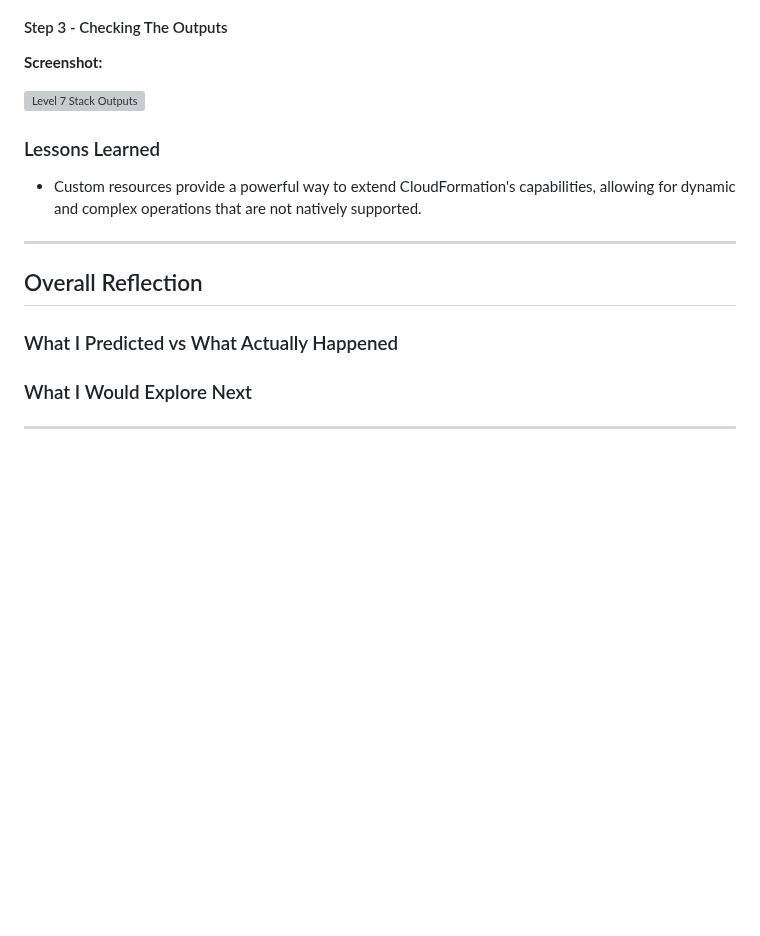
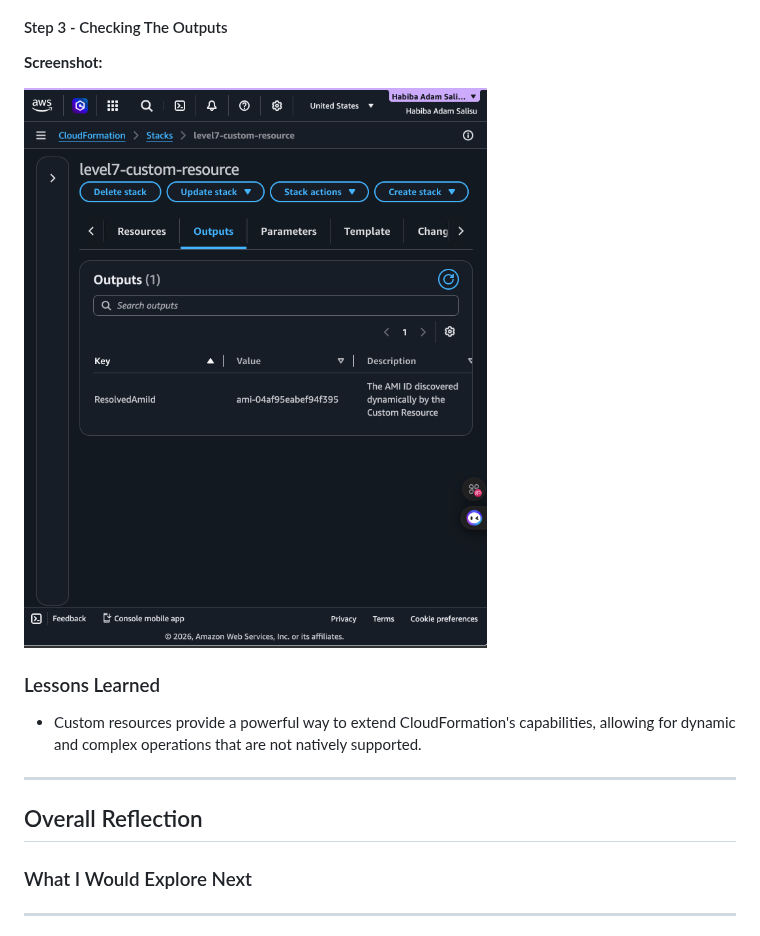
Before and after one commit to habibaadam/PR_DevSecOps, a Markdown page: CloudFormation_Mastery/documentation.md, the part around the change. Rendered like a GitHub page; blank space fills up the shorter version; grey boxes are pictures that could not be loaded.

Commit message:
Fix typo in Level 7 screenshot filename and clean up conclusion section

```diff
--- a/CloudFormation_Mastery/documentation.md
+++ b/CloudFormation_Mastery/documentation.md
@@ -215,7 +215,7 @@ Before deploying, I expected:
 
 **Screenshot:**
 
-![Level 7 Stack Outputs](screenshots/level_7/custom_resouce_with_lambda.png)
+![Level 7 Stack Outputs](screenshots/level_7/custom_resource_with_lambda.png)
 
 
 ### Lessons Learned
@@ -225,7 +225,6 @@ Before deploying, I expected:
 
 ## Overall Reflection
 
-### What I Predicted vs What Actually Happened
 
 ### What I Would Explore Next
 
```
